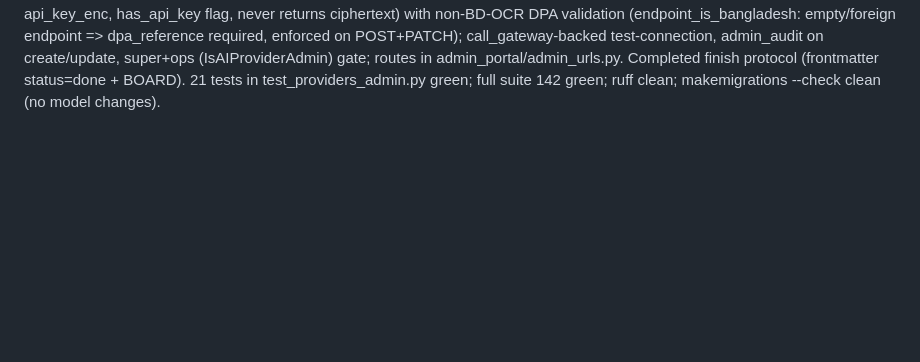
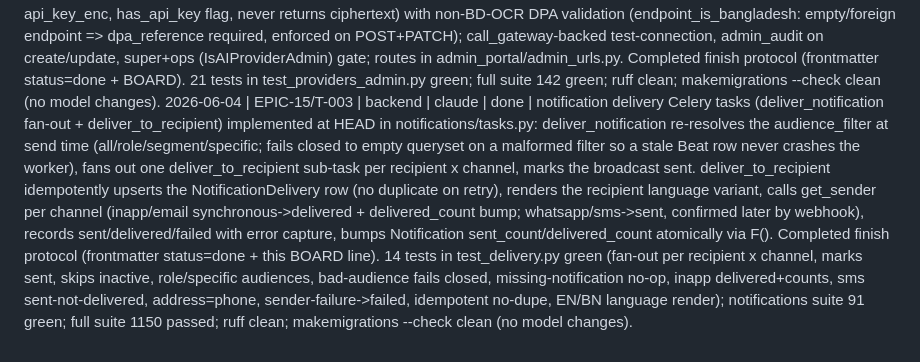
Before and after one commit to nuhin13/khatir, a Markdown page: BOARD.md, the part around the change. Rendered like a GitHub page; blank space fills up the shorter version.

Commit message:
T-003: finalize notification delivery Celery task (mark done)
deliver_notification fans out one deliver_to_recipient sub-task per
recipient x channel after re-resolving the audience_filter at send time;
deliver_to_recipient idempotently upserts NotificationDelivery, calls
get_sender per channel, and bumps aggregate counts. 14 tests green.

Co-Authored-By: Claude Opus 4.8 (1M context) <noreply@anthropic.com>

```diff
--- a/BOARD.md
+++ b/BOARD.md
@@ -142,3 +142,4 @@
 2026-06-04 | EPIC-14/T-007 | backend | claude | done | Django AI gateway client: khatir/ai_providers/client.py call_gateway(category, payload, *, timeout) POSTs {AI_GATEWAY_URL}/v1/{category} with the shared AI_GATEWAY_INTERNAL_TOKEN on the Authorization header and returns a normalized AIGatewayResult (data/provider_key/model_name/raw). Thin + stateless: no routing/vendor logic (that lives in the gateway, T-003). AIGatewayError on unconfigured URL (clear config error), transport failure, non-2xx (carries status_code), non-JSON, or unexpected shape; token/payloads never logged. New AI_GATEWAY_URL/_INTERNAL_TOKEN/_TIMEOUT settings in config/settings/base.py (additive); requests added as explicit dep (uv.lock synced). 10 tests in ai_providers/tests/test_client.py (happy path forwards url+payload+token+timeout, string category, timeout override, missing-url config error, no-auth-header when token absent, transport/non-2xx/non-json/bad-shape errors, token-not-in-exception) green; my files ruff clean; full ruff clean; makemigrations --check clean (no model changes). Full-suite reds limited to pre-existing S3/botocore NoCredentialsError in dmpforms/rent storage tests, unrelated to this task.
 2026-06-04 | EPIC-15/T-006 | backend | claude | done | retrofit EPIC-07 rent reminders onto the admin-editable rent_reminder_due template: added NotificationTemplate.render(variables) (str.format_map over a lenient mapping that echoes unfilled {placeholders} verbatim, returns rendered title_en/title_bn/body_en/body_bn) + module-level get_template(key) helper (active row by key, raises DoesNotExist if missing/inactive) in notifications/models.py. rent/messaging._render_message now renders the seeded template (Bangla body + English body, newline-joined) via _template_variables (tenant_name/amount/property_name/due_date/payment_link) with a fallback to the original built-in copy if the template row is absent/inactive — send path never breaks. Behavior identical (still bilingual, still carries /r/{token} link); copy now admin-editable. 7 new tests (render interpolates / leaves unknown placeholder / no-vars; get_template active+skip-inactive+missing; rent test_message_uses_admin_editable_template) + updated test_message_carries_public_link_and_is_bilingual to behavioural assertions; notifications+rent send/reminder suites green; my files ruff clean; full ruff clean; makemigrations --check clean (no model fields added). Full-suite reds limited to pre-existing S3/botocore NoCredentialsError in dmpforms/rent storage tests, unrelated to this task.
 2026-06-04 | EPIC-14/T-009 | backend | claude | done | admin AI-provider endpoints already implemented at HEAD (ai_providers/admin_views.py: AIProviderListCreateView GET/POST, AIProviderDetailView PATCH, AIProviderTestConnectionView POST, AIUsageView GET) + AIProviderAdminSerializer (write-only plaintext api_key encrypted to api_key_enc, has_api_key flag, never returns ciphertext) with non-BD-OCR DPA validation (endpoint_is_bangladesh: empty/foreign endpoint => dpa_reference required, enforced on POST+PATCH); call_gateway-backed test-connection, admin_audit on create/update, super+ops (IsAIProviderAdmin) gate; routes in admin_portal/admin_urls.py. Completed finish protocol (frontmatter status=done + BOARD). 21 tests in test_providers_admin.py green; full suite 142 green; ruff clean; makemigrations --check clean (no model changes).
+2026-06-04 | EPIC-15/T-003 | backend | claude | done | notification delivery Celery tasks (deliver_notification fan-out + deliver_to_recipient) implemented at HEAD in notifications/tasks.py: deliver_notification re-resolves the audience_filter at send time (all/role/segment/specific; fails closed to empty queryset on a malformed filter so a stale Beat row never crashes the worker), fans out one deliver_to_recipient sub-task per recipient x channel, marks the broadcast sent. deliver_to_recipient idempotently upserts the NotificationDelivery row (no duplicate on retry), renders the recipient language variant, calls get_sender per channel (inapp/email synchronous->delivered + delivered_count bump; whatsapp/sms->sent, confirmed later by webhook), records sent/delivered/failed with error capture, bumps Notification sent_count/delivered_count atomically via F(). Completed finish protocol (frontmatter status=done + this BOARD line). 14 tests in test_delivery.py green (fan-out per recipient x channel, marks sent, skips inactive, role/specific audiences, bad-audience fails closed, missing-notification no-op, inapp delivered+counts, sms sent-not-delivered, address=phone, sender-failure->failed, idempotent no-dupe, EN/BN language render); notifications suite 91 green; full suite 1150 passed; ruff clean; makemigrations --check clean (no model changes).
```
Also changed, not shown: 1 other file.
